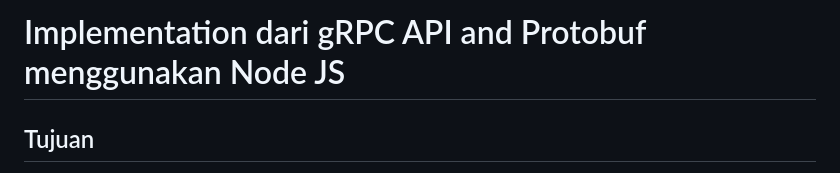
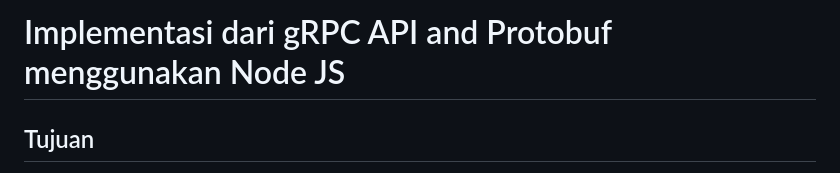
Before and after one commit to WisnuSaka07/Pemrograman-Integratif, a Markdown page: gRPC/readme.md, the part around the change. GitHub-like rendering.

```diff
--- a/gRPC/readme.md
+++ b/gRPC/readme.md
@@ -1,5 +1,5 @@
 
-# Implementation dari gRPC API and Protobuf menggunakan Node JS
+# Implementasi dari gRPC API and Protobuf menggunakan Node JS
 
 ## Tujuan
 
```
